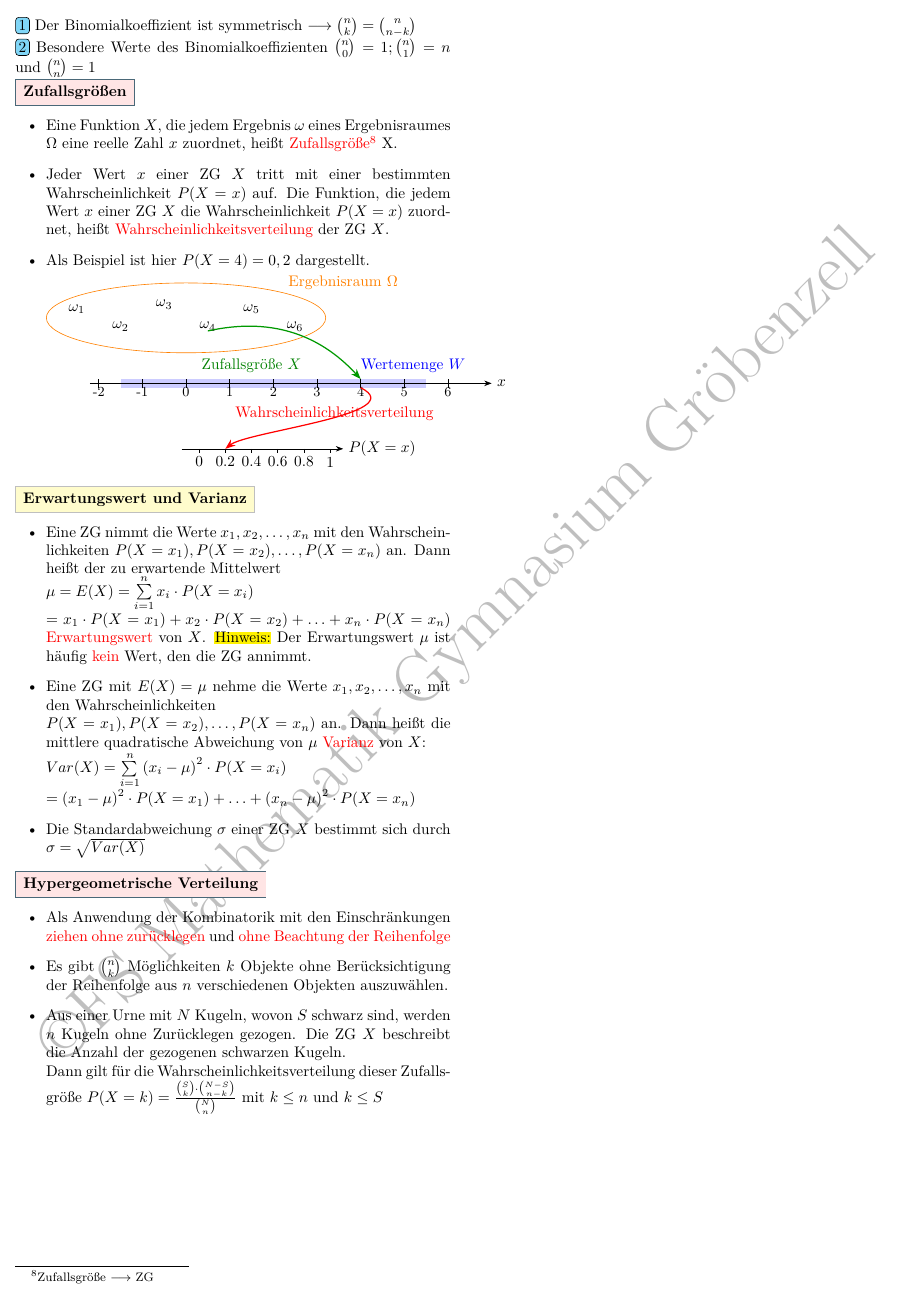
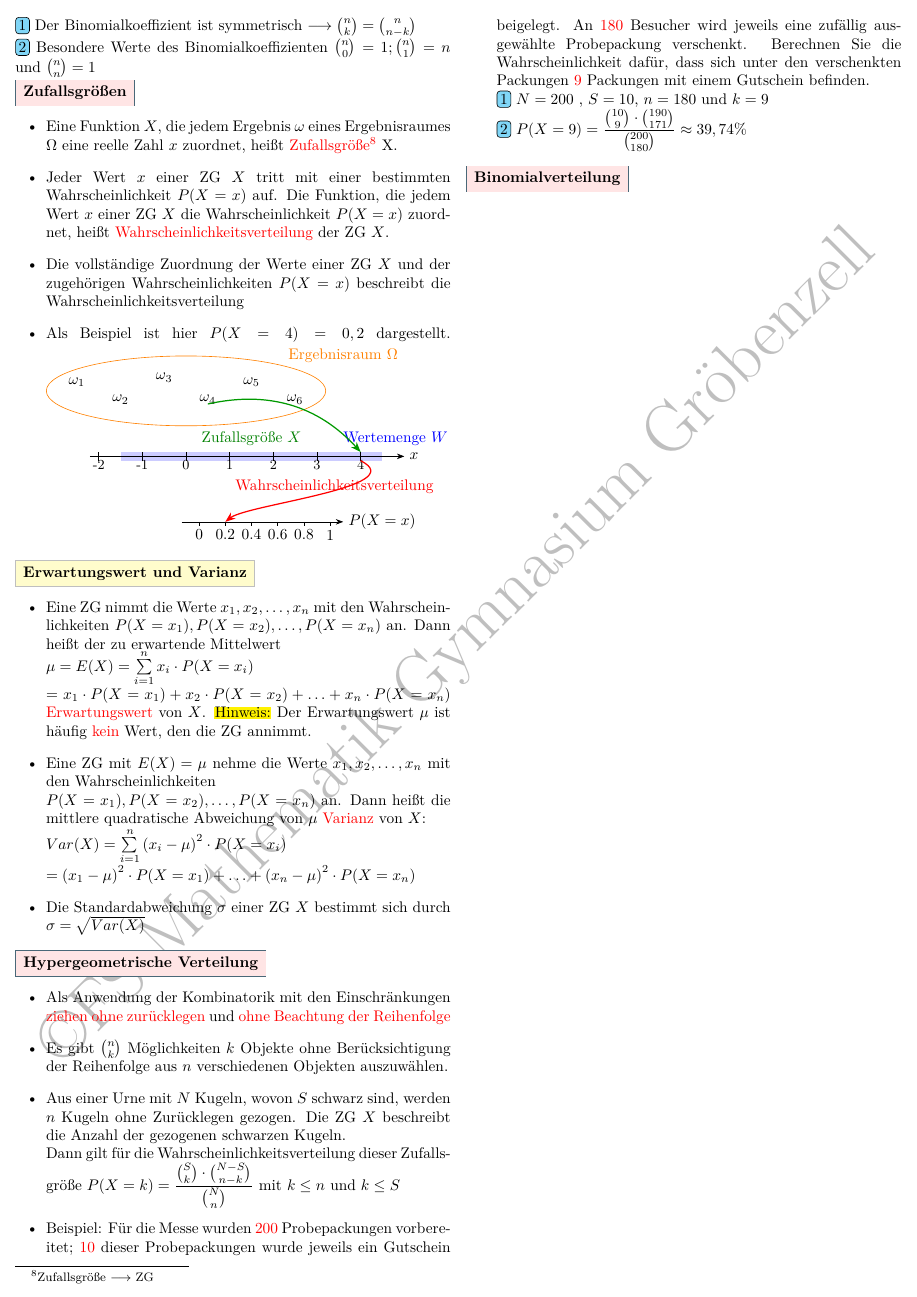
Before and after one commit to Jensg79/Zusammenfassung_Analysis, a LaTeX document (Spickzettel.tex): page 8 of 8. Compiled offline with XeLaTeX.

Commit message:
Updates from Overleaf

```diff
--- a/Spickzettel.tex
+++ b/Spickzettel.tex
@@ -1041,7 +1041,9 @@ Zwei Ereignisse $A$ und $B$ heißen \textcolor{red}{stochastisch unabhängig}, w
 \begin{itemize}
     \item Eine Funktion $X$, die jedem Ergebnis $\omega$ eines Ergebnisraumes $\Omega$ eine reelle Zahl $x$ zuordnet, heißt \textcolor{red}{Zufallsgröße\footnote{Zufallsgröße $\longrightarrow$ ZG}} X.
     \item Jeder Wert $x$ einer ZG $X$ tritt mit einer bestimmten Wahrscheinlichkeit $P(X=x)$ auf. Die Funktion, die jedem Wert $x$ einer ZG $X$ die Wahrscheinlichkeit $P(X=x)$ zuordnet, heißt \textcolor{red}{Wahrscheinlichkeitsverteilung} der ZG $X$.
-    \item Als Beispiel ist hier $P(X=4) = 0,2$ dargestellt.\\
+
+    \item Die vollständige Zuordnung der Werte einer ZG $X$ und der zugehörigen Wahrscheinlichkeiten $P(X=x)$ beschreibt die Wahrscheinlichkeitsverteilung
+     \item Als Beispiel ist hier $P(X=4) = 0,2$ dargestellt.
     \begin{tikzpicture}[>=Stealth, scale=1]
 
 % Ergebnisraum Omega (kompakter)
@@ -1060,11 +1062,11 @@ Zwei Ereignisse $A$ und $B$ heißen \textcolor{red}{stochastisch unabhängig}, w
 
 % Wertemenge W
 % Blauer Hintergrund unter Achse von 1.5 bis 12
-\fill[blue!20] (-1.5,2.9) rectangle (5.5,3.1);
-\draw[->] (-2.2,3) -- (7,3) node[right] {$x$};
-\foreach \x in {-2,-1,0,1,2,3,4,5,6}
+\fill[blue!20] (-1.5,2.9) rectangle (4.5,3.1);
+\draw[->] (-2.2,3) -- (5,3) node[right] {$x$};
+\foreach \x in {-2,-1,0,1,2,3,4}
   \draw (\x,2.9) -- (\x,3.1) node[below=2pt] {\small \x};
-\node[blue] at (5.2,3.4) {Wertemenge $W$};
+\node[blue] at (4.8,3.4) {Wertemenge $W$};
 
 % Grüner Pfeil: Zufallsgröße X
 \draw[->, thick, green!60!black] (0.5,4.2) to[bend left=30] (4,3.1);
@@ -1098,6 +1101,12 @@ Zwei Ereignisse $A$ und $B$ heißen \textcolor{red}{stochastisch unabhängig}, w
     \item Als Anwendung der Kombinatorik mit den Einschränkungen \textcolor{red}{ziehen ohne zurücklegen} und \textcolor{red}{ohne Beachtung der Reihenfolge}
     \item Es gibt $\binom{n}{k}$ Möglichkeiten $k$ Objekte ohne Berücksichtigung der Reihenfolge aus $n$ verschiedenen Objekten auszuwählen.
     \item Aus einer Urne mit $N$ Kugeln, wovon $S$ schwarz sind, werden $n$ Kugeln ohne Zurücklegen gezogen. Die ZG $X$ beschreibt die Anzahl der gezogenen schwarzen Kugeln.\\
-Dann gilt für die Wahrscheinlichkeitsverteilung dieser Zufallsgröße $P(X = k) = \frac{\binom{S}{k}\cdot \binom{N-S}{n-k}}{\binom{N}{n}}$ mit $k\leq n$ und $k\leq S$
+Dann gilt für die Wahrscheinlichkeitsverteilung dieser Zufallsgröße $P(X = k) = \dfrac{\binom{S}{k}\cdot \binom{N-S}{n-k}}{\binom{N}{n}}$ mit $k\leq n$ und $k\leq S$
+\item Beispiel: Für die Messe wurden \textcolor{red}{$200$} Probepackungen vorbereitet; \textcolor{red}{$10$} dieser Probepackungen wurde jeweils ein Gutschein beigelegt. An \textcolor{red}{$180$} Besucher wird jeweils eine zufällig ausgewählte Probepackung verschenkt. Berechnen Sie die Wahrscheinlichkeit dafür, dass sich unter den verschenkten Packungen \textcolor{red}{$9$} Packungen mit einem Gutschein befinden.\\
+\begin{enumerate}
+\item $N=200$ , $S = 10$, $n=180$ und $k=9$\\
+    \item $P(X=9)= \dfrac {\binom{10}{9} \cdot \binom {190}{171}}{\binom{200}{180}} \approx 39,74\%$
+\end{enumerate}
 \end{itemize}
+\subsection{Binomialverteilung}
 \end{document}
```
Also changed, not shown: Spickzettel.tex (1 more changed lines).
